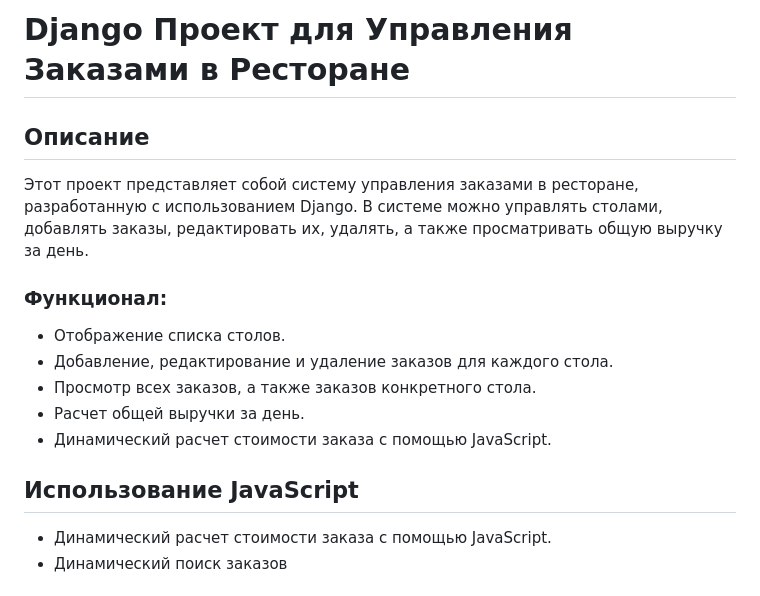
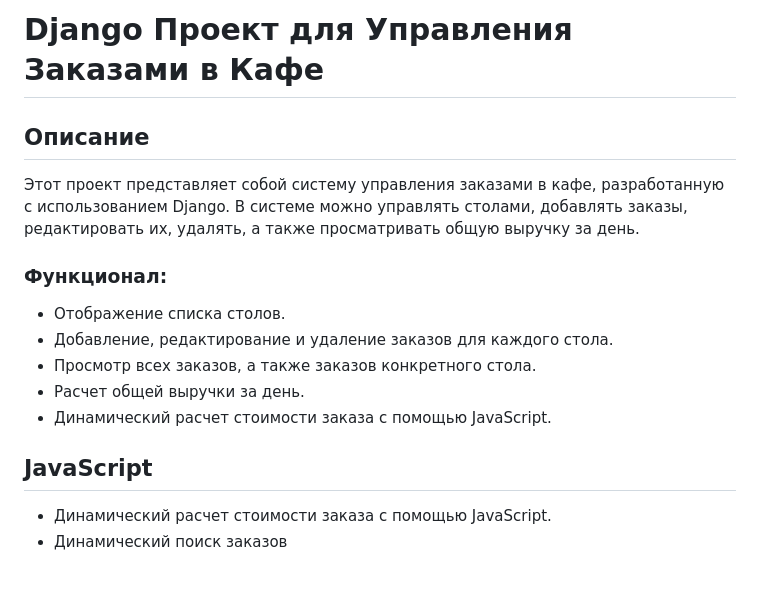
Before and after one commit to EmirMagalov/djangokafe, a Markdown page: README.md, the part around the change. Rendered like a GitHub page.

```diff
--- a/README.md
+++ b/README.md
@@ -1,7 +1,7 @@
-# Django Проект для Управления Заказами в Ресторане
+# Django Проект для Управления Заказами в Кафе
 
 ## Описание
-Этот проект представляет собой систему управления заказами в ресторане, разработанную с использованием Django. В системе можно управлять столами, добавлять заказы, редактировать их, удалять, а также просматривать общую выручку за день.
+Этот проект представляет собой систему управления заказами в кафе, разработанную с использованием Django. В системе можно управлять столами, добавлять заказы, редактировать их, удалять, а также просматривать общую выручку за день.
 
 ### Функционал:
 - Отображение списка столов.
@@ -10,7 +10,7 @@
 - Расчет общей выручки за день.
 - Динамический расчет стоимости заказа с помощью JavaScript.
 
-## Использование JavaScript
+## JavaScript
 - Динамический расчет стоимости заказа с помощью JavaScript.
 - Динамический поиск заказов
 ## Установка
```
